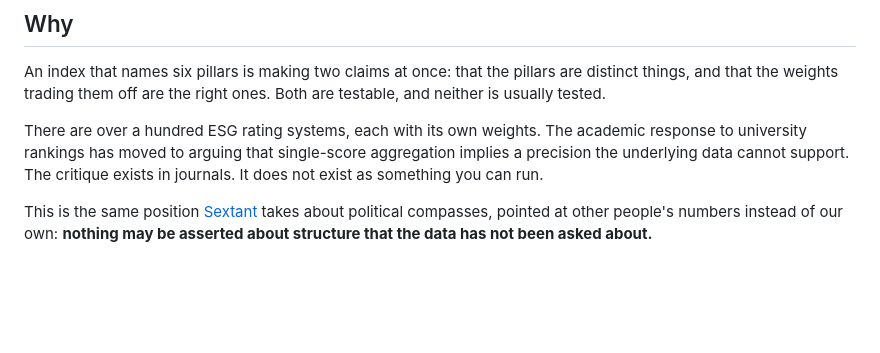
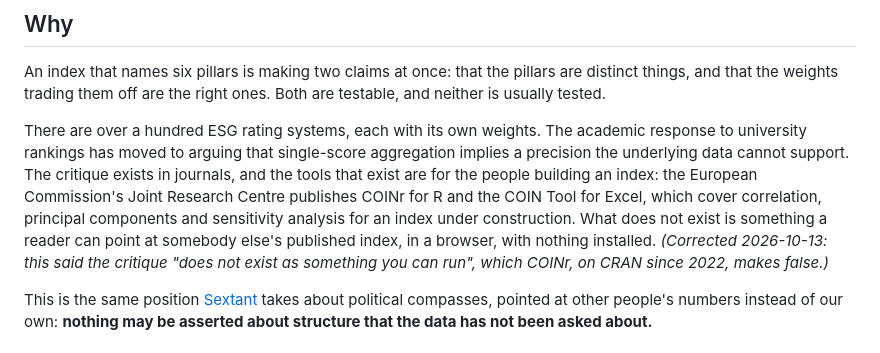
Before and after one commit to jhaney0214-sys/assay, a Markdown page: README.md, the part around the change. Rendered like a GitHub page; blank space fills up the shorter version.

Commit message:
README and page: the claim that no runnable tool exists is corrected; COINr and the COIN Tool exist for index builders
Co-Authored-By: Claude Opus 5.5 <noreply@anthropic.com>

```diff
--- a/README.md
+++ b/README.md
@@ -22,7 +22,14 @@ Both are testable, and neither is usually tested.
 There are over a hundred ESG rating systems, each with its own weights. The
 academic response to university rankings has moved to arguing that single-score
 aggregation implies a precision the underlying data cannot support. The critique
-exists in journals. It does not exist as something you can run.
+exists in journals, and the tools that exist are for the people building an
+index: the European Commission's Joint Research Centre publishes COINr for R
+and the COIN Tool for Excel, which cover correlation, principal components
+and sensitivity analysis for an index under construction. What does not exist
+is something a reader can point at somebody else's published index, in a
+browser, with nothing installed. *(Corrected 2026-10-13: this said the
+critique "does not exist as something you can run", which COINr, on CRAN
+since 2022, makes false.)*
 
 This is the same position [Sextant](../Sextant) takes about political compasses,
 pointed at other people's numbers instead of our own: **nothing may be asserted
```
